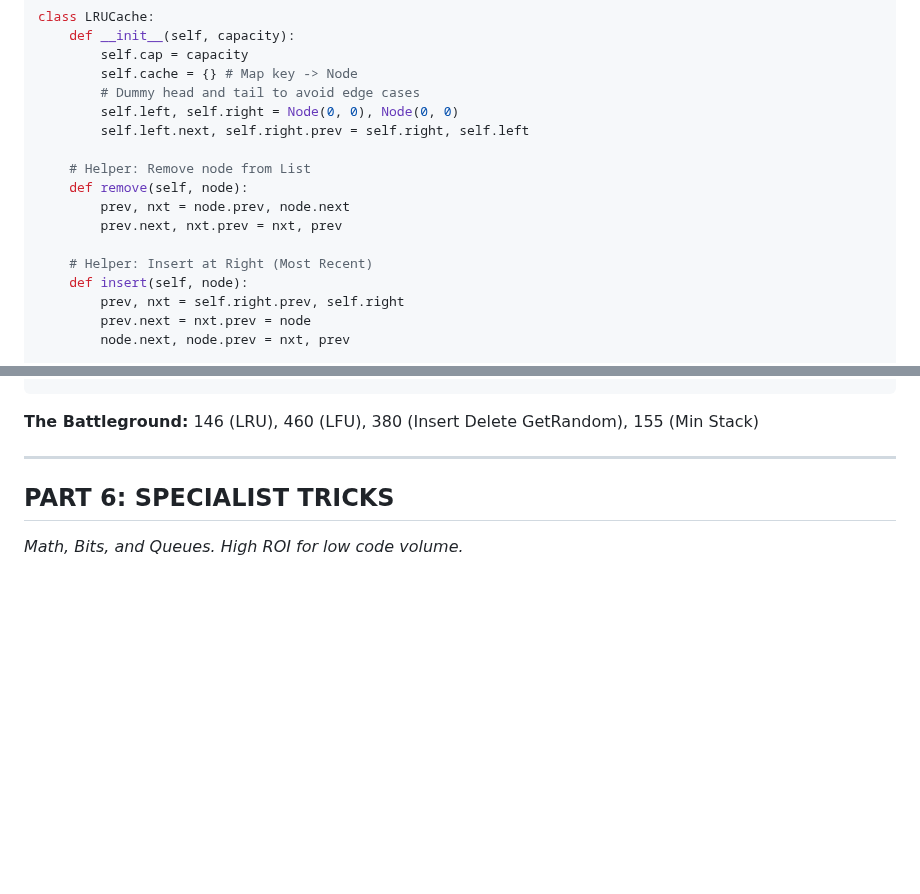
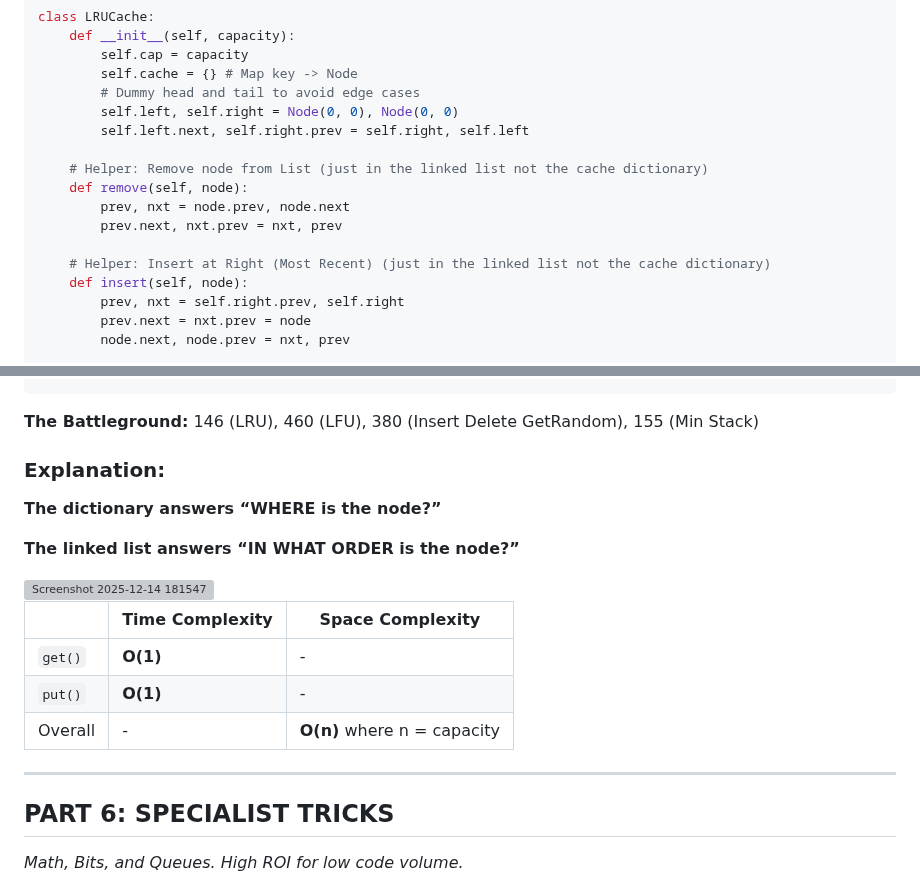
Before and after one commit to rushabhT3/books-and-notes, a Markdown page: patterns/GEMINI_GOOGLE.md, 2 parts joined by grey strips. Drawn GitHub-style; blank space fills up the shorter version; grey boxes are pictures that could not be loaded.

Commit message:
update(lru cache): tc, sc and explanation

````diff
--- a/patterns/GEMINI_GOOGLE.md
+++ b/patterns/GEMINI_GOOGLE.md
@@ -1067,12 +1067,12 @@ class LRUCache:
         self.left, self.right = Node(0, 0), Node(0, 0)
         self.left.next, self.right.prev = self.right, self.left
 
-    # Helper: Remove node from List
+    # Helper: Remove node from List (just in the linked list not the cache dictionary)
     def remove(self, node):
         prev, nxt = node.prev, node.next
         prev.next, nxt.prev = nxt, prev
 
-    # Helper: Insert at Right (Most Recent)
+    # Helper: Insert at Right (Most Recent) (just in the linked list not the cache dictionary)
     def insert(self, node):
         prev, nxt = self.right.prev, self.right
         prev.next = nxt.prev = node
@@ -1098,6 +1098,19 @@ class LRUCache:
             del self.cache[lru.key]
 ```
 **The Battleground:** 146 (LRU), 460 (LFU), 380 (Insert Delete GetRandom), 155 (Min Stack)
+
+### Explanation:
+**The dictionary answers “WHERE is the node?”**
+
+**The linked list answers “IN WHAT ORDER is the node?”**
+
+<img width="975" height="789" alt="Screenshot 2025-12-14 181547" src="https://github.com/user-attachments/assets/1cf10cb5-9980-4e56-a4ae-ba050c5450e3" />
+
+| | Time Complexity | Space Complexity |
+|--|-----------------|------------------|
+| `get()` | **O(1)** | - |
+| `put()` | **O(1)** | - |
+| Overall | - | **O(n)** where n = capacity |
 
 ---
 
````
